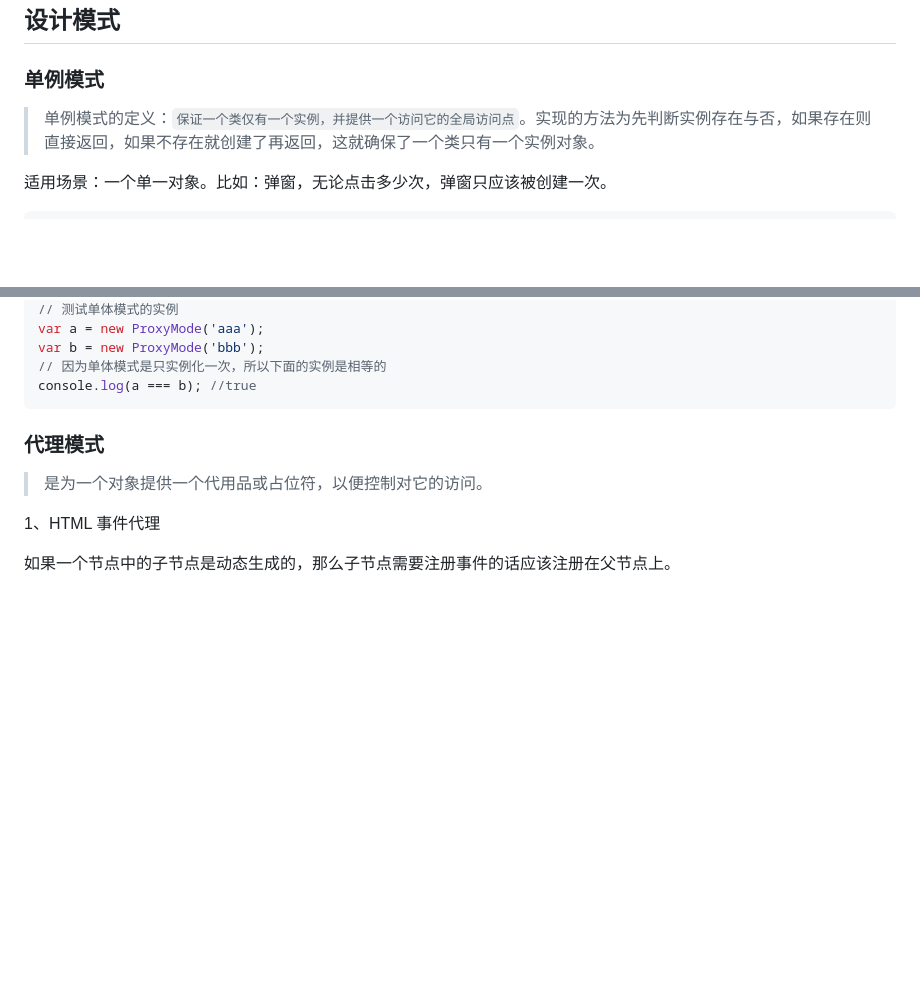
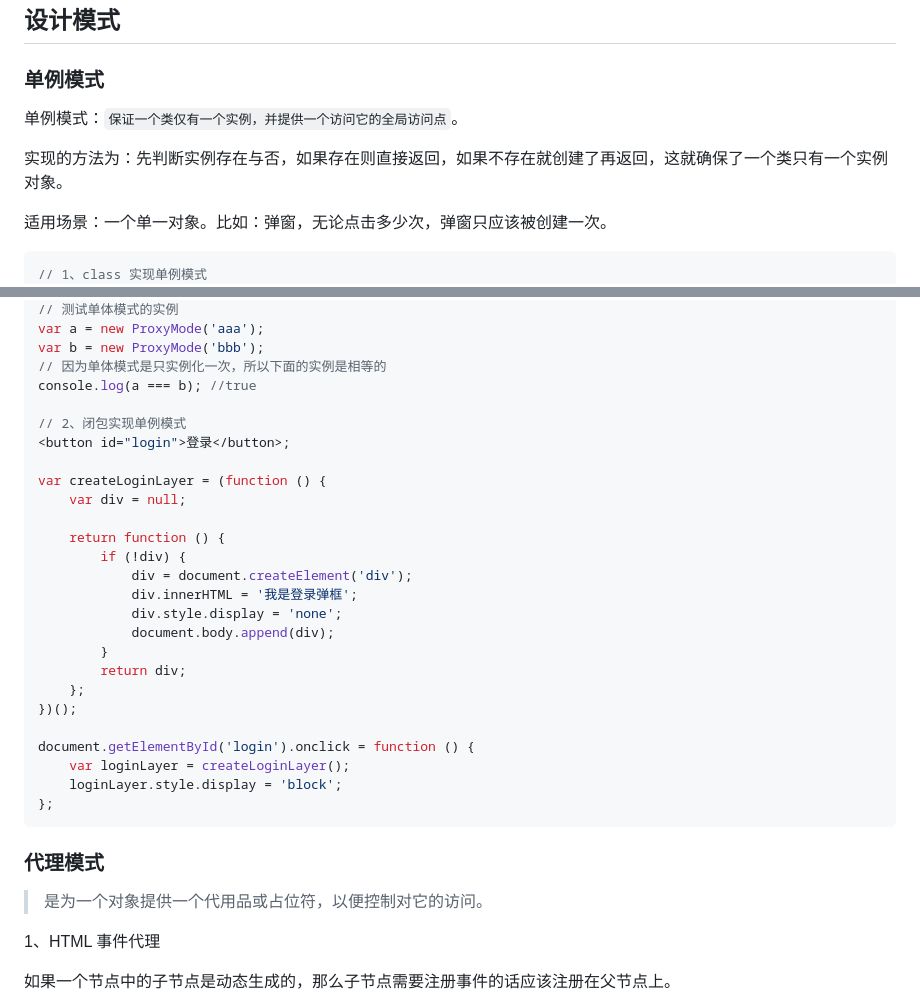
Before and after one commit to dmljc/dumi-set, a Markdown page: docs/basic/index.md, 2 parts joined by grey strips. GitHub-like rendering; blank space fills up the shorter version.

Commit message:
feat:闭包实现单例模式

````diff
--- a/docs/basic/index.md
+++ b/docs/basic/index.md
@@ -796,11 +796,14 @@ console.log('---', random(1, 10));
 
 ### 单例模式
 
-> 单例模式的定义：`保证一个类仅有一个实例，并提供一个访问它的全局访问点`。实现的方法为先判断实例存在与否，如果存在则直接返回，如果不存在就创建了再返回，这就确保了一个类只有一个实例对象。
+单例模式：`保证一个类仅有一个实例，并提供一个访问它的全局访问点`。
+
+实现的方法为：先判断实例存在与否，如果存在则直接返回，如果不存在就创建了再返回，这就确保了一个类只有一个实例对象。
 
 适用场景：一个单一对象。比如：弹窗，无论点击多少次，弹窗只应该被创建一次。
 
 ```js
+// 1、class 实现单例模式
 class CreateUser {
     constructor(name) {
         this.name = name;
@@ -825,6 +828,28 @@ var a = new ProxyMode('aaa');
 var b = new ProxyMode('bbb');
 // 因为单体模式是只实例化一次，所以下面的实例是相等的
 console.log(a === b); //true
+
+// 2、闭包实现单例模式
+<button id="login">登录</button>;
+
+var createLoginLayer = (function () {
+    var div = null;
+
+    return function () {
+        if (!div) {
+            div = document.createElement('div');
+            div.innerHTML = '我是登录弹框';
+            div.style.display = 'none';
+            document.body.append(div);
+        }
+        return div;
+    };
+})();
+
+document.getElementById('login').onclick = function () {
+    var loginLayer = createLoginLayer();
+    loginLayer.style.display = 'block';
+};
 ```
 
 ### 代理模式
````
